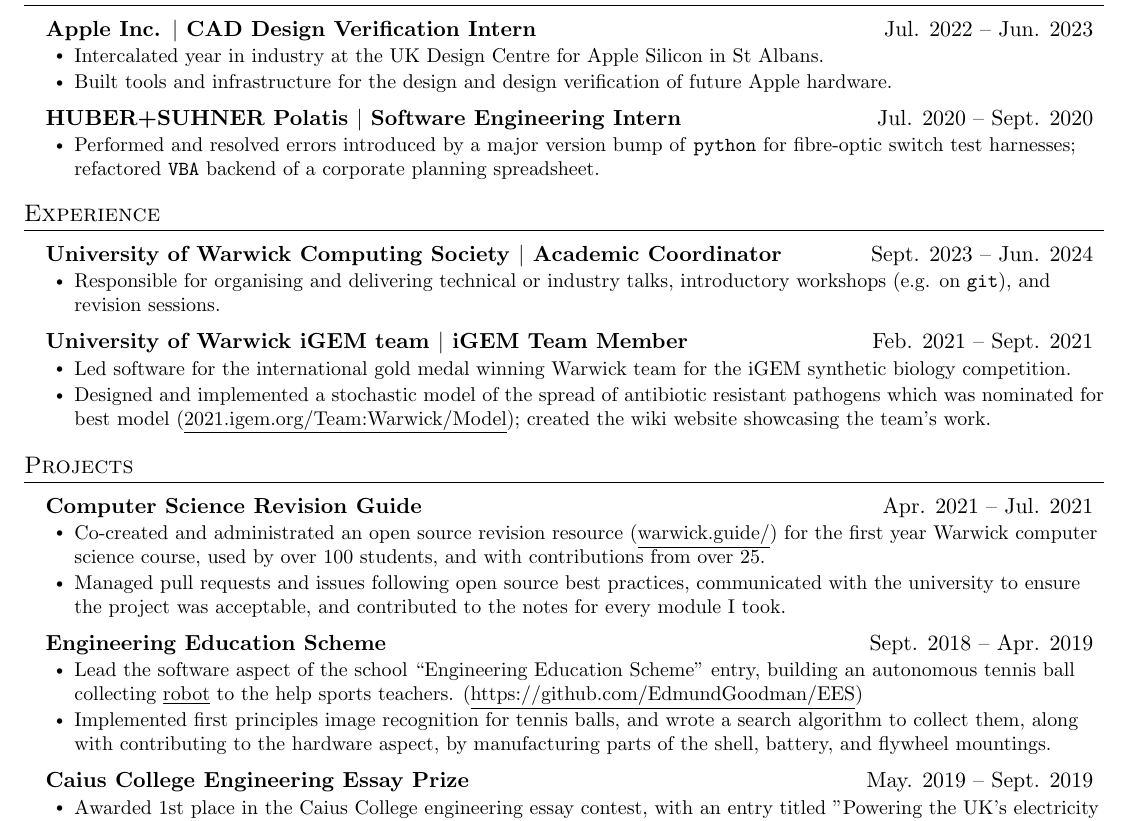
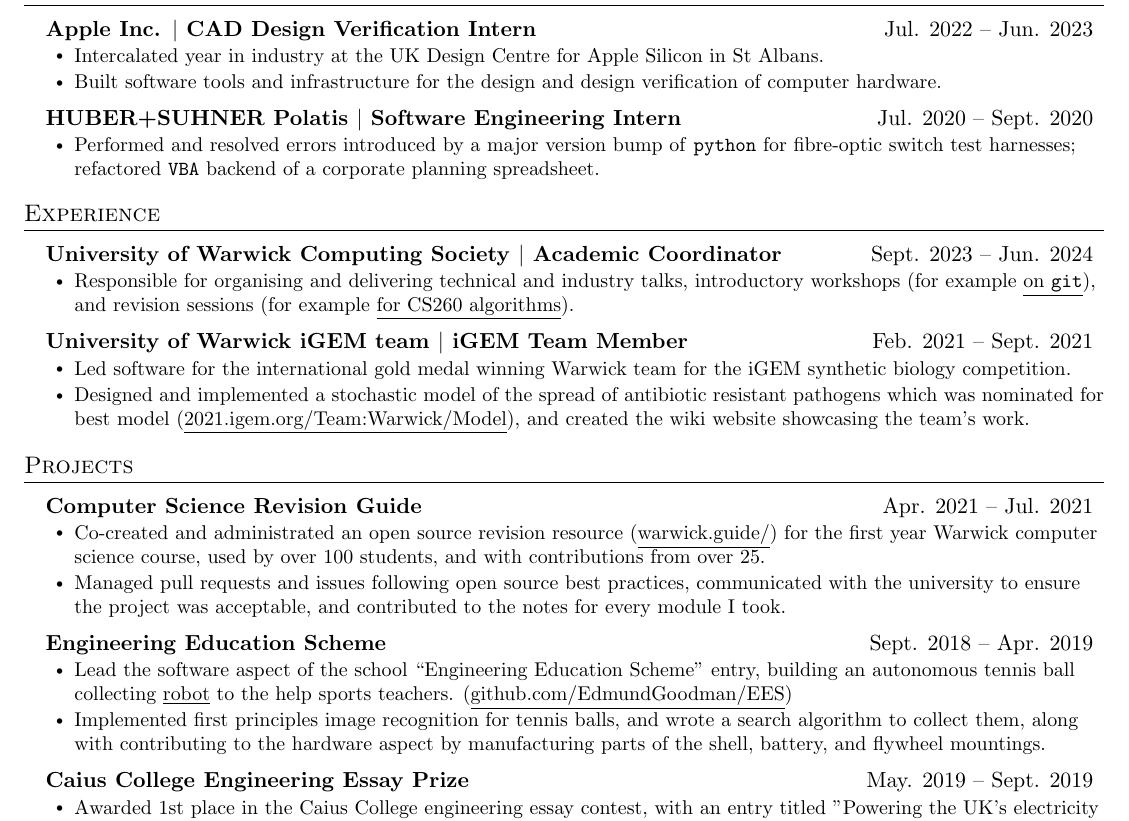
Before and after one commit to EdmundGoodman/EdmundGoodman, a LaTeX CV (academicCV/curriculumVitae.tex): part of the page, cut so that both start at the same text. Compiled offline with pdfLaTeX.

Commit message:
Tweak CV, fixing grammar and links

```diff
--- a/academicCV/curriculumVitae.tex
+++ b/academicCV/curriculumVitae.tex
@@ -149,7 +149,7 @@
       {Apple Inc. $|$ CAD Design Verification Intern}{Jul. 2022 -- Jun. 2023}
       \resumeItemListStart
         \resumeItem{Intercalated year in industry at the UK Design Centre for Apple Silicon in St Albans.}
-        \resumeItem{Built tools and infrastructure for the design and design verification of future Apple hardware.}
+        \resumeItem{Built software tools and infrastructure for the design and design verification of computer hardware.}
       \resumeItemListEnd
     \resumeProjectHeading
       {HUBER+SUHNER Polatis $|$ Software Engineering Intern}{Jul. 2020 -- Sept. 2020}
@@ -163,47 +163,15 @@
     \resumeProjectHeading
       {University of Warwick Computing Society $|$ Academic Coordinator}{Sept. 2023 -- Jun. 2024}
       \resumeItemListStart
-        \resumeItem{Responsible for organising and delivering technical or industry talks, introductory workshops (e.g. on \texttt{git}), and revision sessions.}
+        \resumeItem{Responsible for organising and delivering technical and industry talks, introductory workshops (for example \href{https://uwcs.co.uk/resources/git-good/}{\underline{on \texttt{git}}}), and revision sessions (for example \href{https://youtu.be/o1bSND4SSLM}{\underline{for CS260 algorithms}}).}
       \resumeItemListEnd
     \resumeProjectHeading
       {University of Warwick iGEM team $|$ iGEM Team Member}{Feb. 2021 -- Sept. 2021}
       \resumeItemListStart
         \resumeItem{Led software for the international gold medal winning Warwick team for the iGEM synthetic biology competition.}
-        \resumeItem{Designed and implemented a stochastic model of the spread of antibiotic resistant pathogens which was nominated for best model (\href{https://2021.igem.org/Team:Warwick/Model}{\underline{2021.igem.org/Team:Warwick/Model}}); created the wiki website showcasing the team's work.}
+        \resumeItem{Designed and implemented a stochastic model of the spread of antibiotic resistant pathogens which was nominated for best model (\href{https://2021.igem.org/Team:Warwick/Model}{\underline{2021.igem.org/Team:Warwick/Model}}), and created the wiki website showcasing the team's work.}
     \resumeItemListEnd
   \resumeSubHeadingListEnd
-
-% \section{Experience}
-%   \resumeSubHeadingListStart
-
-%     \resumeProjectHeading
-%       {University of Warwick Computing Society $|$ Academic Coordinator}{Sept. 2023 -- Jun. 2024}
-%       \resumeItemListStart
-%         \resumeItem{Responsible for organising and delivering technical or industry talks, introductory workshops (e.g. on \texttt{git}), and revision sessions.}
-%       \resumeItemListEnd
-
-%     \resumeProjectHeading
-%       {Apple Inc. $|$ CAD Design Verification Intern}{Jul. 2022 -- Jun. 2023}
-%       \resumeItemListStart
-%         \resumeItem{Intercalated year in industry at the UK Design Centre for Apple Silicon in St Albans.}
-%         \resumeItem{Built tools and infrastructure for the design and design verification of future Apple hardware.}
-%       \resumeItemListEnd
-
-%     \resumeProjectHeading
-%       {University of Warwick iGEM team $|$ iGEM Team Member}{Feb. 2021 -- Sept. 2021}
-%       \resumeItemListStart
-%         \resumeItem{Led software for the international gold medal winning Warwick team for the iGEM synthetic biology competition.}
-%         \resumeItem{Designed and implemented a stochastic model of the spread of antibiotic resistant pathogens which was nominated for best model (\href{https://2021.igem.org/Team:Warwick/Model}{\underline{2021.igem.org/Team:Warwick/Model}}); created the wiki website showcasing the team's work.}
-%     \resumeItemListEnd
-
-%     \resumeProjectHeading
-%       {HUBER+SUHNER Polatis $|$ Software Engineering Intern}{Jul. 2020 -- Sept. 2020}
-%       \resumeItemListStart
-%         \resumeItem{Resolved errors introduced by a major version bump of \texttt{python} for fibre-optic switch test harnesses; refactored \texttt{VBA} backend of a corporate planning spreadsheet.}
-%       \resumeItemListEnd
-
-%   \resumeSubHeadingListEnd
-
 
 %-----------PROJECTS-----------
 \section{Projects}
@@ -218,8 +186,8 @@
     \resumeProjectHeading
       {Engineering Education Scheme}{Sept. 2018 -- Apr. 2019}
       \resumeItemListStart
-        \resumeItem{Lead the software aspect of the school ``Engineering Education Scheme'' entry, building an autonomous tennis ball collecting \href{https://drive.google.com/file/d/1t9qVtQVATlVSCroJkCgrlD1hFjH6NqUE/view}{\underline{robot}} to the help sports teachers. (\href{github.com/EdmundGoodman/EES}{\underline{https://github.com/EdmundGoodman/EES}})}
-        \resumeItem{Implemented first principles image recognition for tennis balls, and wrote a search algorithm to collect them, along with contributing to the hardware aspect, by manufacturing parts of the shell, battery, and flywheel mountings.}
+        \resumeItem{Lead the software aspect of the school ``Engineering Education Scheme'' entry, building an autonomous tennis ball collecting \href{https://drive.google.com/file/d/1t9qVtQVATlVSCroJkCgrlD1hFjH6NqUE/view}{\underline{robot}} to the help sports teachers. (\href{https://github.com/EdmundGoodman/EES}{\underline{github.com/EdmundGoodman/EES}})}
+        \resumeItem{Implemented first principles image recognition for tennis balls, and wrote a search algorithm to collect them, along with contributing to the hardware aspect by manufacturing parts of the shell, battery, and flywheel mountings.}
       \resumeItemListEnd
 
     \resumeProjectHeading
```
Also changed, not shown: edmundGoodmanCV.pdf.
